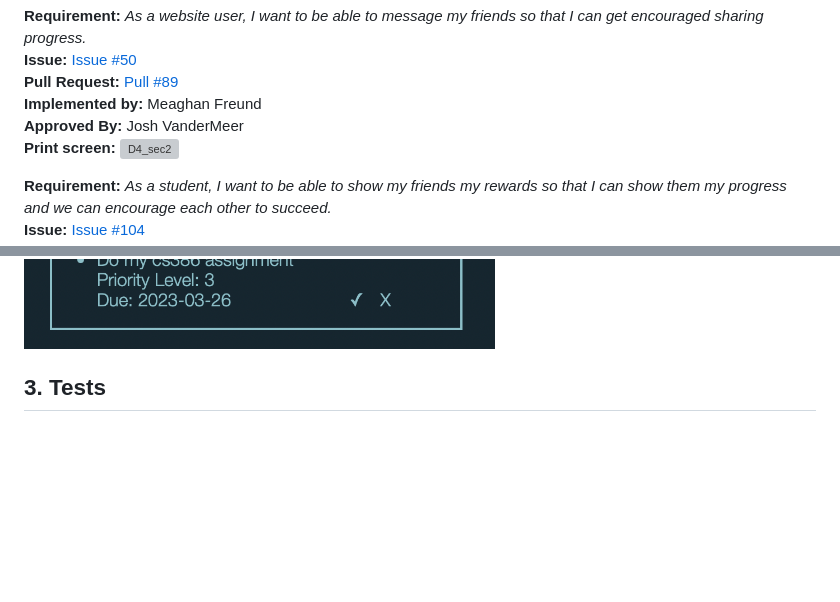
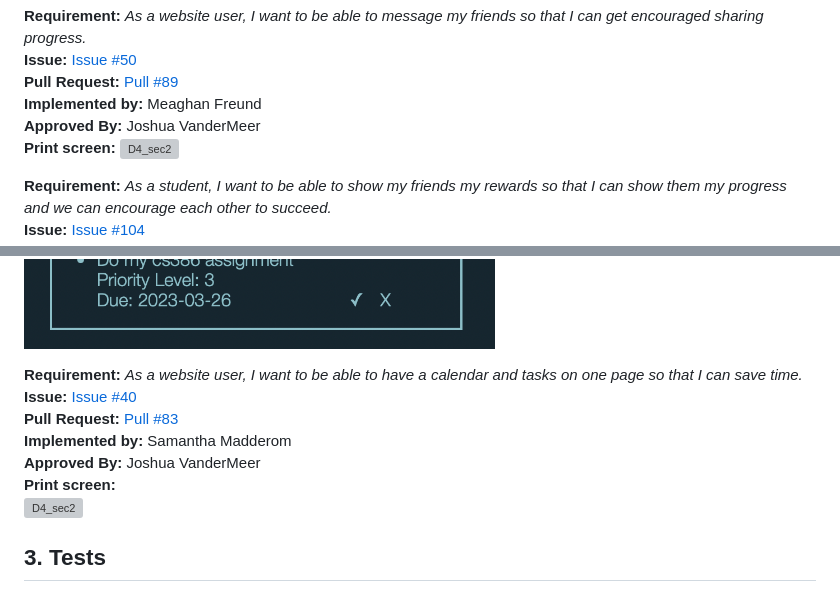
Before and after one commit to cs386-03/SideQuests, a Markdown page: Documentation/Implementation_1.md, 2 parts joined by grey strips. Drawn GitHub-style; blank space fills up the shorter version; grey boxes are pictures that could not be loaded.

Commit message:
added implemented requirement
added calendar addition to part 2

```diff
--- a/Documentation/Implementation_1.md
+++ b/Documentation/Implementation_1.md
@@ -28,7 +28,7 @@ https://github.com/cs386-03/SideQuests
 **Issue:** [Issue #50](https://github.com/cs386-03/SideQuests/issues/50)\
 **Pull Request:** [Pull #89](https://github.com/cs386-03/SideQuests/pull/89)\
 **Implemented by:** Meaghan Freund\
-**Approved By:** Josh VanderMeer\
+**Approved By:** Joshua VanderMeer\
 **Print screen:**
 ![D4_sec2](https://user-images.githubusercontent.com/102330088/227682723-b52f82c9-8393-401d-a1d4-a0361be19ff6.jpg)
 
@@ -47,6 +47,14 @@ https://github.com/cs386-03/SideQuests
 **Approved By:** Lauren Farr\
 **Print screen:** \
 ![TO-DO list](TODO_listSS.png)
+
+**Requirement:** _As a website user, I want to be able to have a calendar and tasks on one page so that I can save time._\
+**Issue:** [Issue #40](https://github.com/cs386-03/SideQuests/issues/40)\
+**Pull Request:** [Pull #83](https://github.com/cs386-03/SideQuests/pull/83)\
+**Implemented by:** Samantha Madderom\
+**Approved By:** Joshua VanderMeer\
+**Print screen:** \
+![D4_sec2](https://user-images.githubusercontent.com/102330088/227811956-3d356008-7e81-493b-9f76-dccd3b4a4796.jpg)
 
 ## 3. Tests
 
```
